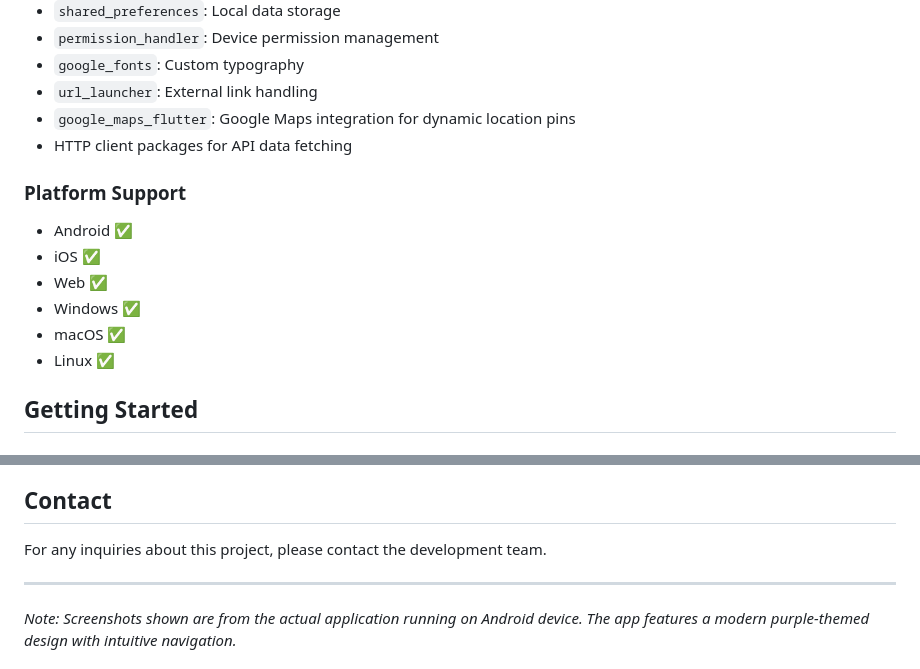
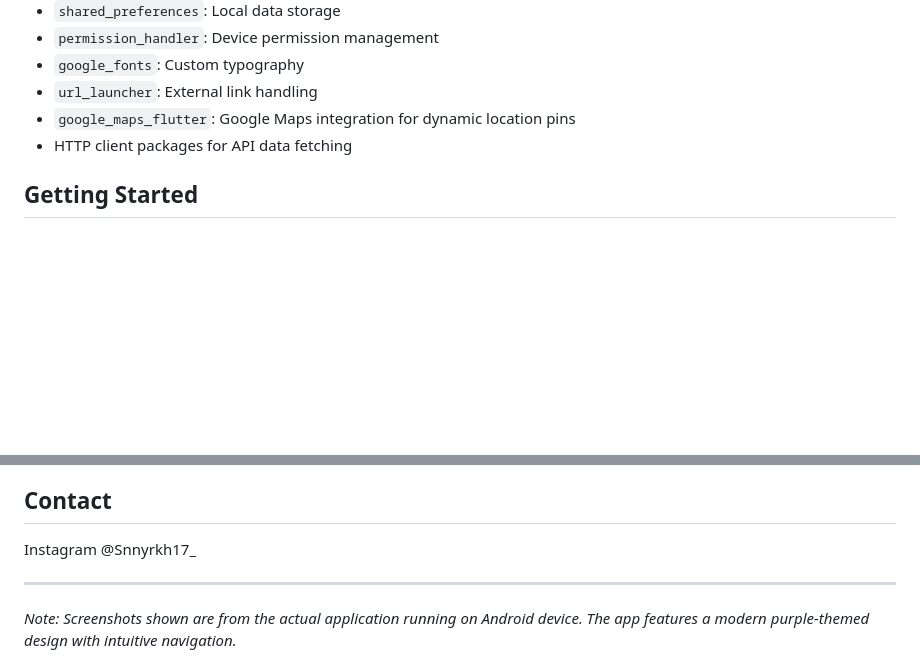
Before and after one commit to vLSunny/UTS, a Markdown page: README.md, 2 parts joined by grey strips. Drawn GitHub-style; blank space fills up the shorter version.

```diff
--- a/README.md
+++ b/README.md
@@ -78,14 +78,6 @@ The application supports two user roles:
 - `google_maps_flutter`: Google Maps integration for dynamic location pins
 - HTTP client packages for API data fetching
 
-### Platform Support
-- Android ✅
-- iOS ✅
-- Web ✅
-- Windows ✅
-- macOS ✅
-- Linux ✅
-
 ## Getting Started
 
 ### Prerequisites
@@ -153,7 +145,7 @@ This project is proprietary software. All rights reserved.
 
 ## Contact
 
-For any inquiries about this project, please contact the development team.
+Instagram @Snnyrkh17_
 
 ---
 
```
